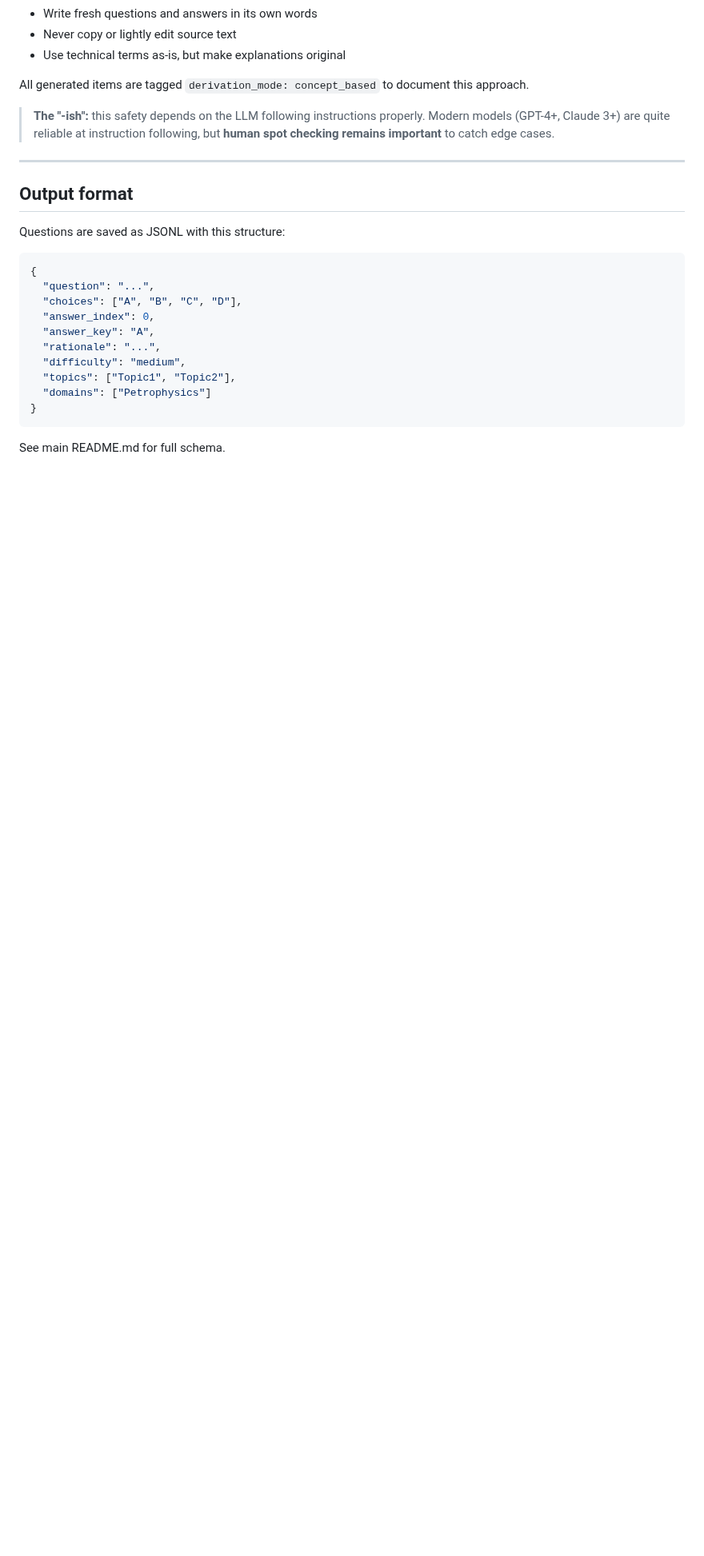
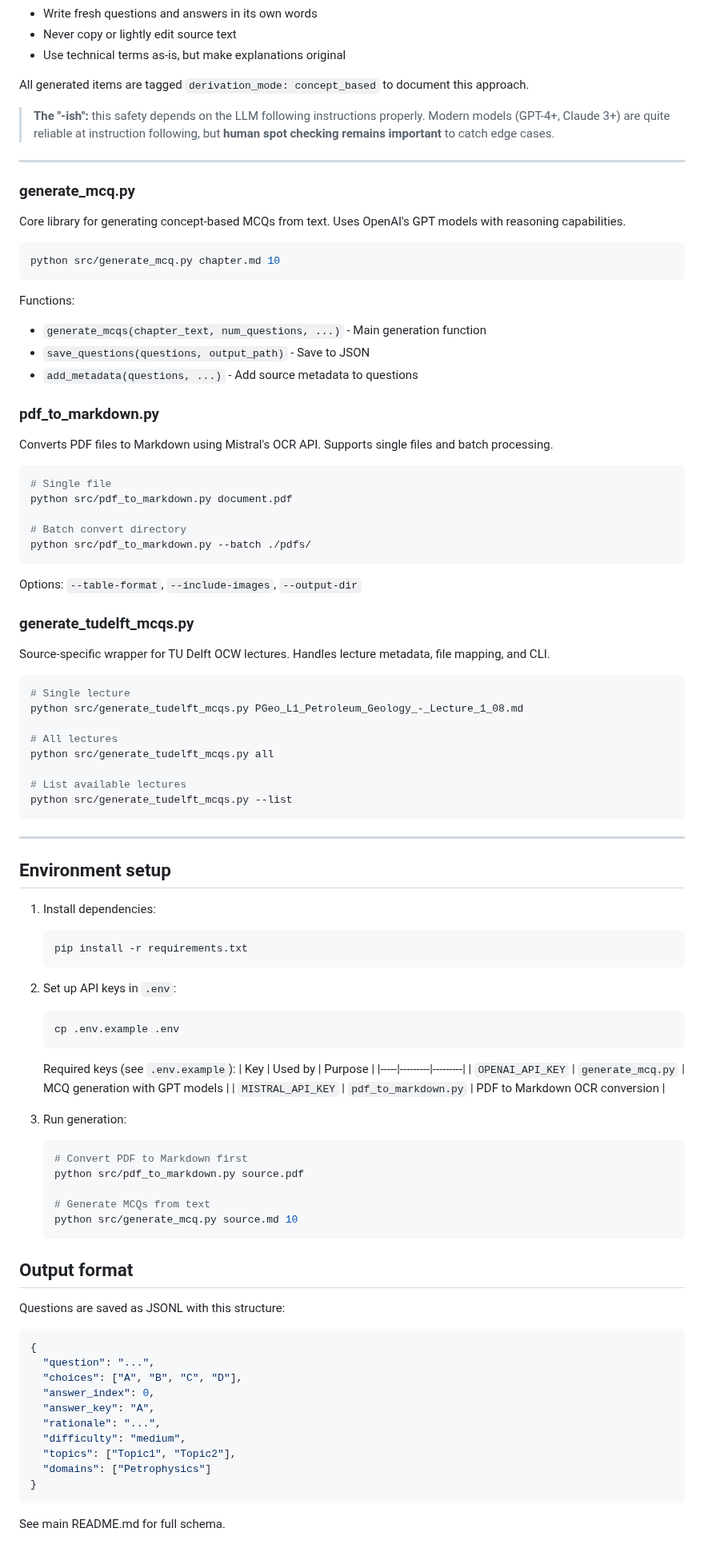
Before and after one commit to AlmazErmilov/FormationEval-an-Open-Benchmark-for-Oil-Gas-Geoscience-MCQ-Evaluation, a Markdown page: src/README.md, the part around one of its changes. Shown at 80% size. Drawn GitHub-style; blank space fills up the shorter version.

Commit message:
docs(src/README): upd documentation with detailed descriptions of scripts and usage instructions for MCQ generation and PDF conversion

````diff
--- a/src/README.md
+++ b/src/README.md
@@ -515,6 +496,76 @@ All generated items are tagged `derivation_mode: concept_based` to document this
 > **The "-ish":** this safety depends on the LLM following instructions properly. Modern models (GPT-4+, Claude 3+) are quite reliable at instruction following, but **human spot checking remains important** to catch edge cases.
 
 ---
+### generate_mcq.py
+
+Core library for generating concept-based MCQs from text. Uses OpenAI's GPT models with reasoning capabilities.
+
+```bash
+python src/generate_mcq.py chapter.md 10
+```
+
+Functions:
+- `generate_mcqs(chapter_text, num_questions, ...)` - Main generation function
+- `save_questions(questions, output_path)` - Save to JSON
+- `add_metadata(questions, ...)` - Add source metadata to questions
+
+### pdf_to_markdown.py
+
+Converts PDF files to Markdown using Mistral's OCR API. Supports single files and batch processing.
+
+```bash
+# Single file
+python src/pdf_to_markdown.py document.pdf
+
+# Batch convert directory
+python src/pdf_to_markdown.py --batch ./pdfs/
+```
+
+Options: `--table-format`, `--include-images`, `--output-dir`
+
+### generate_tudelft_mcqs.py
+
+Source-specific wrapper for TU Delft OCW lectures. Handles lecture metadata, file mapping, and CLI.
+
+```bash
+# Single lecture
+python src/generate_tudelft_mcqs.py PGeo_L1_Petroleum_Geology_-_Lecture_1_08.md
+
+# All lectures
+python src/generate_tudelft_mcqs.py all
+
+# List available lectures
+python src/generate_tudelft_mcqs.py --list
+```
+
+---
+
+## Environment setup
+
+1. Install dependencies:
+   ```bash
+   pip install -r requirements.txt
+   ```
+
+2. Set up API keys in `.env`:
+   ```bash
+   cp .env.example .env
+   ```
+
+   Required keys (see `.env.example`):
+   | Key | Used by | Purpose |
+   |-----|---------|---------|
+   | `OPENAI_API_KEY` | `generate_mcq.py` | MCQ generation with GPT models |
+   | `MISTRAL_API_KEY` | `pdf_to_markdown.py` | PDF to Markdown OCR conversion |
+
+3. Run generation:
+   ```bash
+   # Convert PDF to Markdown first
+   python src/pdf_to_markdown.py source.pdf
+
+   # Generate MCQs from text
+   python src/generate_mcq.py source.md 10
+   ```
 
 ## Output format
 
````
Also changed, not shown: other parts of src/README.md (+4 -23 lines).
